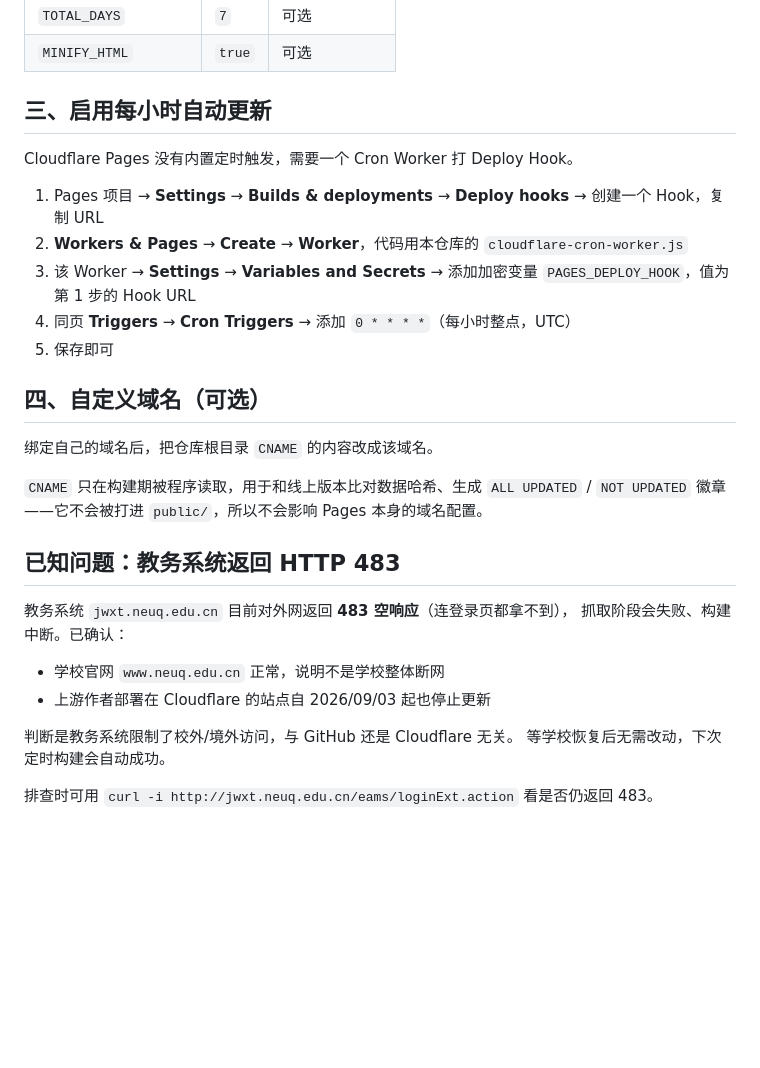
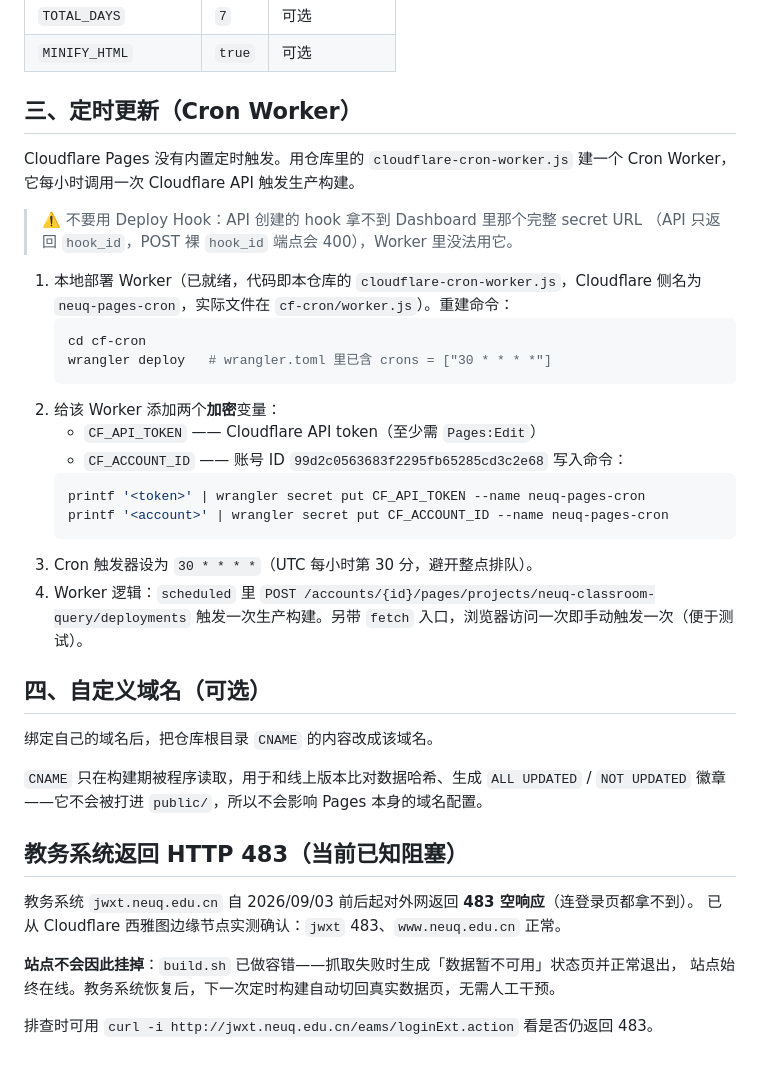
Before and after one commit to wanYuea/neuq-classroom-query, a Markdown page: DEPLOY.md, the part around one of its changes. GitHub-like rendering; blank space fills up the shorter version.

````diff
--- a/DEPLOY.md
+++ b/DEPLOY.md
@@ -65,16 +54,31 @@ Pages 项目 → **Settings** → **Environment variables**：
 | `TOTAL_DAYS` | `7` | 可选 |
 | `MINIFY_HTML` | `true` | 可选 |
 
-## 三、启用每小时自动更新
+## 三、定时更新（Cron Worker）
 
-Cloudflare Pages 没有内置定时触发，需要一个 Cron Worker 打 Deploy Hook。
+Cloudflare Pages 没有内置定时触发。用仓库里的 `cloudflare-cron-worker.js` 建一个
+Cron Worker，它每小时调用一次 Cloudflare API 触发生产构建。
 
-1. Pages 项目 → **Settings** → **Builds & deployments** → **Deploy hooks** → 创建一个 Hook，复制 URL
-2. **Workers & Pages** → **Create** → **Worker**，代码用本仓库的 `cloudflare-cron-worker.js`
-3. 该 Worker → **Settings** → **Variables and Secrets** → 添加加密变量
-   `PAGES_DEPLOY_HOOK`，值为第 1 步的 Hook URL
-4. 同页 **Triggers** → **Cron Triggers** → 添加 `0 * * * *`（每小时整点，UTC）
-5. 保存即可
+> ⚠️ 不要用 Deploy Hook：API 创建的 hook 拿不到 Dashboard 里那个完整 secret URL
+> （API 只返回 `hook_id`，POST 裸 `hook_id` 端点会 400），Worker 里没法用它。
+
+1. 本地部署 Worker（已就绪，代码即本仓库的 `cloudflare-cron-worker.js`，Cloudflare 侧名为
+   `neuq-pages-cron`，实际文件在 `cf-cron/worker.js`）。重建命令：
+   ```bash
+   cd cf-cron
+   wrangler deploy   # wrangler.toml 里已含 crons = ["30 * * * *"]
+   ```
+2. 给该 Worker 添加两个**加密**变量：
+   - `CF_API_TOKEN` —— Cloudflare API token（至少需 `Pages:Edit`）
+   - `CF_ACCOUNT_ID` —— 账号 ID `99d2c0563683f2295fb65285cd3c2e68`
+   写入命令：
+   ```bash
+   printf '<token>' | wrangler secret put CF_API_TOKEN --name neuq-pages-cron
+   printf '<account>' | wrangler secret put CF_ACCOUNT_ID --name neuq-pages-cron
+   ```
+3. Cron 触发器设为 `30 * * * *`（UTC 每小时第 30 分，避开整点排队）。
+4. Worker 逻辑：`scheduled` 里 `POST /accounts/{id}/pages/projects/neuq-classroom-query/deployments`
+   触发一次生产构建。另带 `fetch` 入口，浏览器访问一次即手动触发一次（便于测试）。
 
 ## 四、自定义域名（可选）
 
@@ -83,15 +87,12 @@ Cloudflare Pages 没有内置定时触发，需要一个 Cron Worker 打 Deploy
 `CNAME` 只在构建期被程序读取，用于和线上版本比对数据哈希、生成
 `ALL UPDATED` / `NOT UPDATED` 徽章——它不会被打进 `public/`，所以不会影响 Pages 本身的域名配置。
 
-## 已知问题：教务系统返回 HTTP 483
+## 教务系统返回 HTTP 483（当前已知阻塞）
 
-教务系统 `jwxt.neuq.edu.cn` 目前对外网返回 **483 空响应**（连登录页都拿不到），
-抓取阶段会失败、构建中断。已确认：
+教务系统 `jwxt.neuq.edu.cn` 自 2026/09/03 前后起对外网返回 **483 空响应**（连登录页都拿不到）。
+已从 Cloudflare 西雅图边缘节点实测确认：`jwxt` 483、`www.neuq.edu.cn` 正常。
 
-- 学校官网 `www.neuq.edu.cn` 正常，说明不是学校整体断网
-- 上游作者部署在 Cloudflare 的站点自 2026/09/03 起也停止更新
-
-判断是教务系统限制了校外/境外访问，与 GitHub 还是 Cloudflare 无关。
-等学校恢复后无需改动，下次定时构建会自动成功。
+**站点不会因此挂掉**：`build.sh` 已做容错——抓取失败时生成「数据暂不可用」状态页并正常退出，
+站点始终在线。教务系统恢复后，下一次定时构建自动切回真实数据页，无需人工干预。
 
 排查时可用 `curl -i http://jwxt.neuq.edu.cn/eams/loginExt.action` 看是否仍返回 483。
````
Also changed, not shown: other parts of DEPLOY.md (+19 -30 lines).
